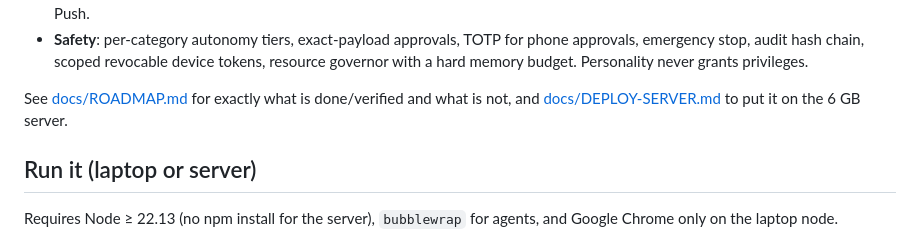
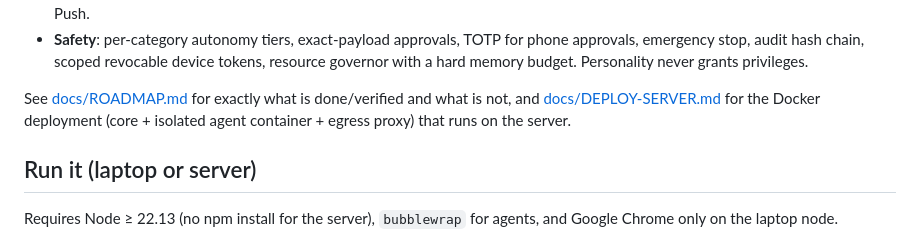
Before and after one commit to atharvb7/friday, a Markdown page: README.md, the part around the change. Drawn GitHub-style.

Commit message:
docs: Docker deployment guide as deployed
Co-Authored-By: Claude Sonnet 5.5 <noreply@anthropic.com>

```diff
--- a/README.md
+++ b/README.md
@@ -12,7 +12,7 @@ desk companion, and your laptop's browser. One identity, one memory, one task sy
   scoped revocable device tokens, resource governor with a hard memory budget. Personality never grants privileges.
 
 See [docs/ROADMAP.md](docs/ROADMAP.md) for exactly what is done/verified and what is not, and
-[docs/DEPLOY-SERVER.md](docs/DEPLOY-SERVER.md) to put it on the 6 GB server.
+[docs/DEPLOY-SERVER.md](docs/DEPLOY-SERVER.md) for the Docker deployment (core + isolated agent container + egress proxy) that runs on the server.
 
 ## Run it (laptop or server)
 Requires Node ≥ 22.13 (no npm install for the server), `bubblewrap` for agents, and Google Chrome only on the laptop node.
```
Also changed, not shown: docs/DEPLOY-SERVER.md (+39 -51 lines), docs/ROADMAP.md (+2 -1 lines).
